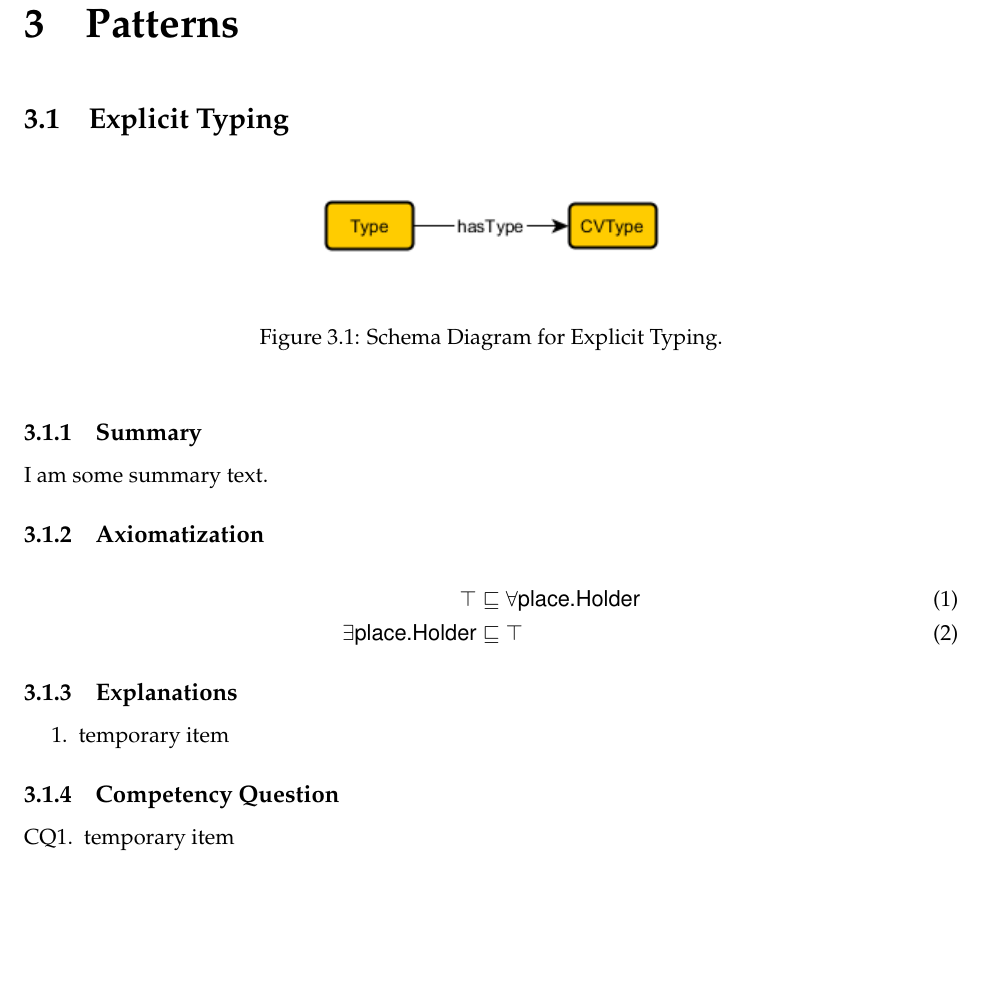
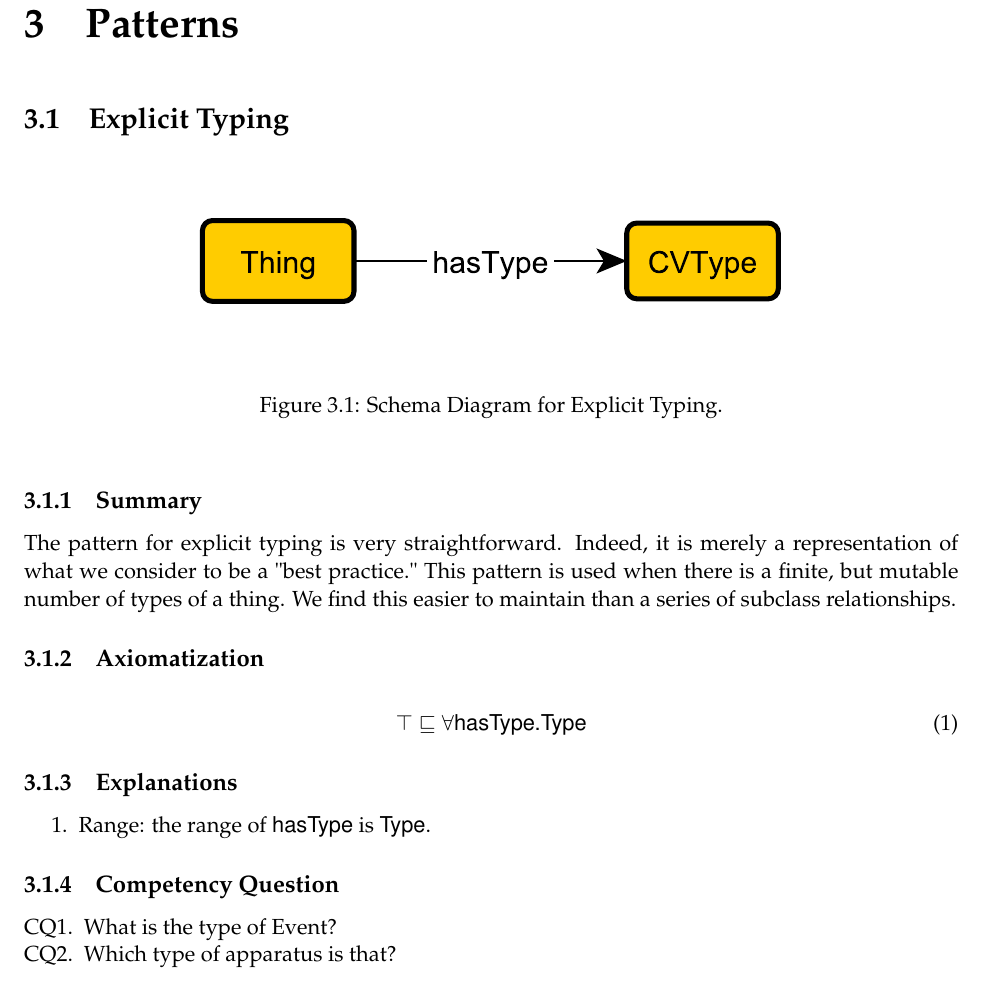
Before and after one commit to Data-Semantics-Laboratory/modular-ontology-design-library, a LaTeX thesis (Documentation/main.tex, which reads Documentation/patterns/explicit.tex): part of page 8 of 30, cut so that both start at the same text, the shorter picture padded with empty space. Compiled offline with pdfLaTeX.

Commit message:
updated the Explicit Typing Pattern and Figure

```diff
--- a/Documentation/patterns/explicit.tex
+++ b/Documentation/patterns/explicit.tex
@@ -3,7 +3,7 @@
 %%%%%%%%%%%%%%%%%%%%%%%%%%%%%%%%%%%%%%%%%%%%%%%%%%%%%%%%
 \begin{figure}[h!]
 \begin{center}
-\includegraphics[width=.4\textwidth]{figures/explicit}
+\includegraphics[width=.7\textwidth]{figures/explicit}
 \end{center}
 \caption{Schema Diagram for Explicit Typing.}
 \label{fig:Explicit}
@@ -11,15 +11,14 @@
 \subsection{Summary}
 \label{sum:Explicit}
 %%%%%%%%%%%%%%%%%%%%%%%%%%%%
-I am some summary text.
+The pattern for explicit typing is very straightforward. Indeed, it is merely a representation of what we consider to be a "best practice." This pattern is used when there is a finite, but mutable number of types of a thing. We find this easier to maintain than a series of subclass relationships.
 
 %%%%%%%%%%%%%%%%%%%%%%%%%%%%%%%%%%%%%%%%%%%%%%%%%%%%%%%%
 \subsection{Axiomatization}
 \label{axs:Explicit}
 %%%%%%%%%%%%%%%%%%%%%%%%%%%%
 \begin{align}
-\top &\sqsubseteq \forall\textsf{place.Holder} \\
-\exists\textsf{place.Holder} &\sqsubseteq \top
+\top &\sqsubseteq \forall\textsf{hasType.Type}
 \end{align}
 
 %%%%%%%%%%%%%%%%%%%%%%%%%%%%%%%%%%%%%%%%%%%%%%%%%%%%%%%%
@@ -27,7 +26,7 @@ I am some summary text.
 \label{exp:Explicit}
 %%%%%%%%%%%%%%%%%%%%%%%%%%%%
 \begin{enumerate}
-\item temporary item
+\item Range: the range of \textsf{hasType} is \textsf{Type}.
 \end{enumerate}
 
 %%%%%%%%%%%%%%%%%%%%%%%%%%%%%%%%%%%%%%%%%%%%%%%%%%%%%%%%
@@ -35,7 +34,8 @@ I am some summary text.
 \label{cqs:Explicit}
 %%%%%%%%%%%%%%%%%%%%%%%%%%%%
 \begin{enumerate}[CQ1.]
-\item temporary item
+\item What is the type of Event?
+\item Which type of apparatus is that?
 \end{enumerate}
 
 \newpage
```
Also changed, not shown: Documentation/figures/explicit.pdf (added), 1 other file.
